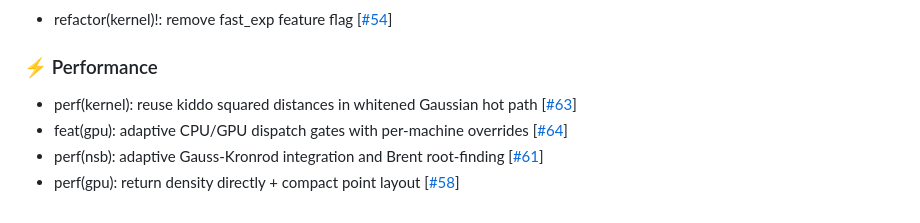
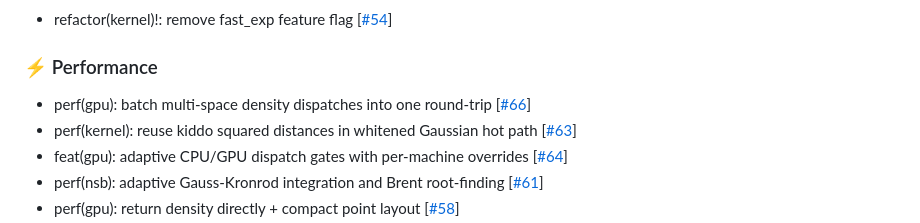
Before and after one commit to cbueth/infomeasure-rs, a Markdown page: CHANGELOG.md, the part around the change. GitHub-like rendering.

Commit message:
Release 1.0.0-rc.0

```diff
--- a/CHANGELOG.md
+++ b/CHANGELOG.md
@@ -12,6 +12,7 @@
 
 ### ⚡ Performance
 
+- perf(gpu): batch multi-space density dispatches into one round-trip [[#66](https://codeberg.org/cbueth/infomeasure-rs/pulls/66)]
 - perf(kernel): reuse kiddo squared distances in whitened Gaussian hot path [[#63](https://codeberg.org/cbueth/infomeasure-rs/pulls/63)]
 - feat(gpu): adaptive CPU/GPU dispatch gates with per-machine overrides [[#64](https://codeberg.org/cbueth/infomeasure-rs/pulls/64)]
 - perf(nsb): adaptive Gauss-Kronrod integration and Brent root-finding [[#61](https://codeberg.org/cbueth/infomeasure-rs/pulls/61)]
```
